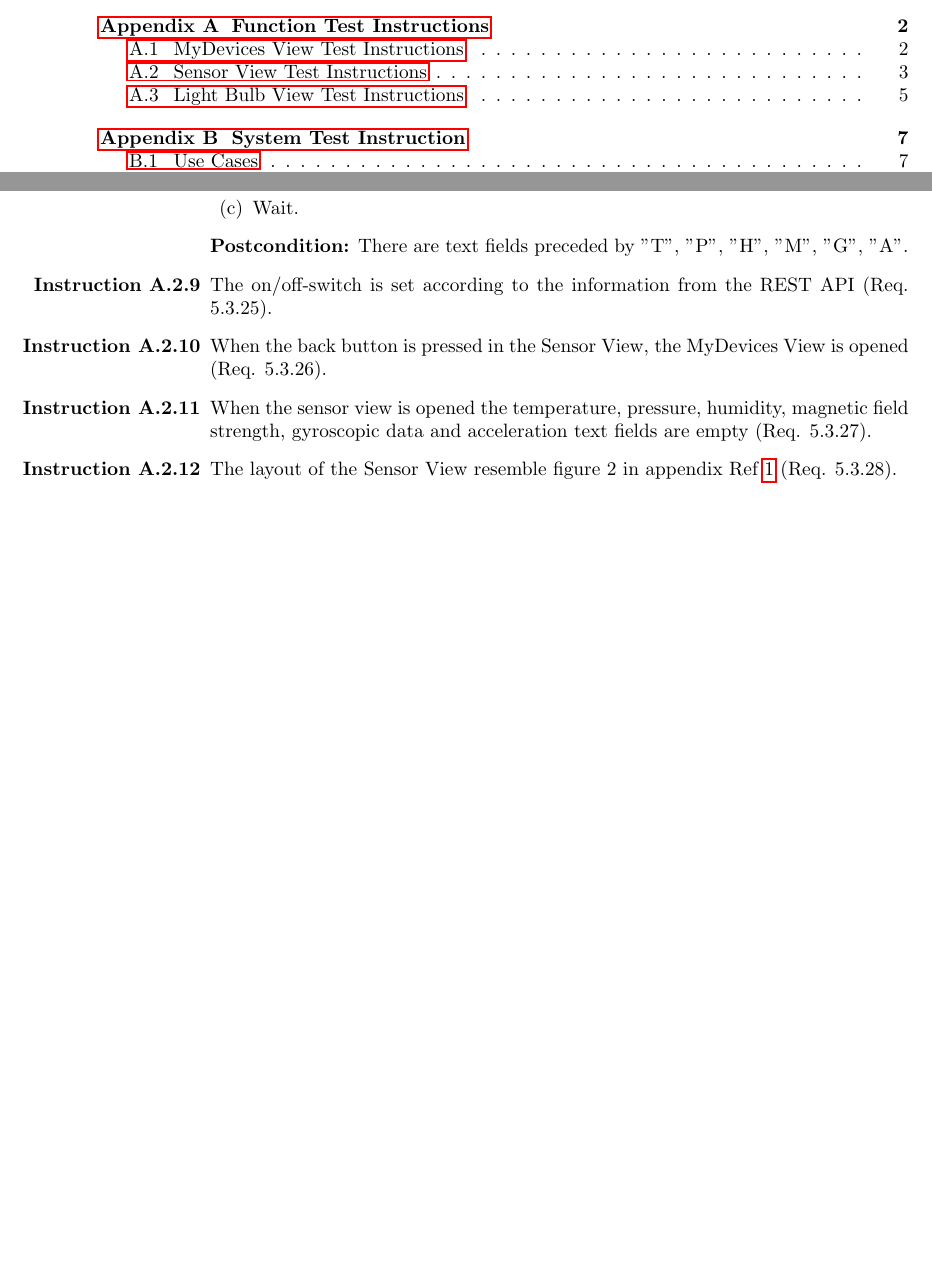
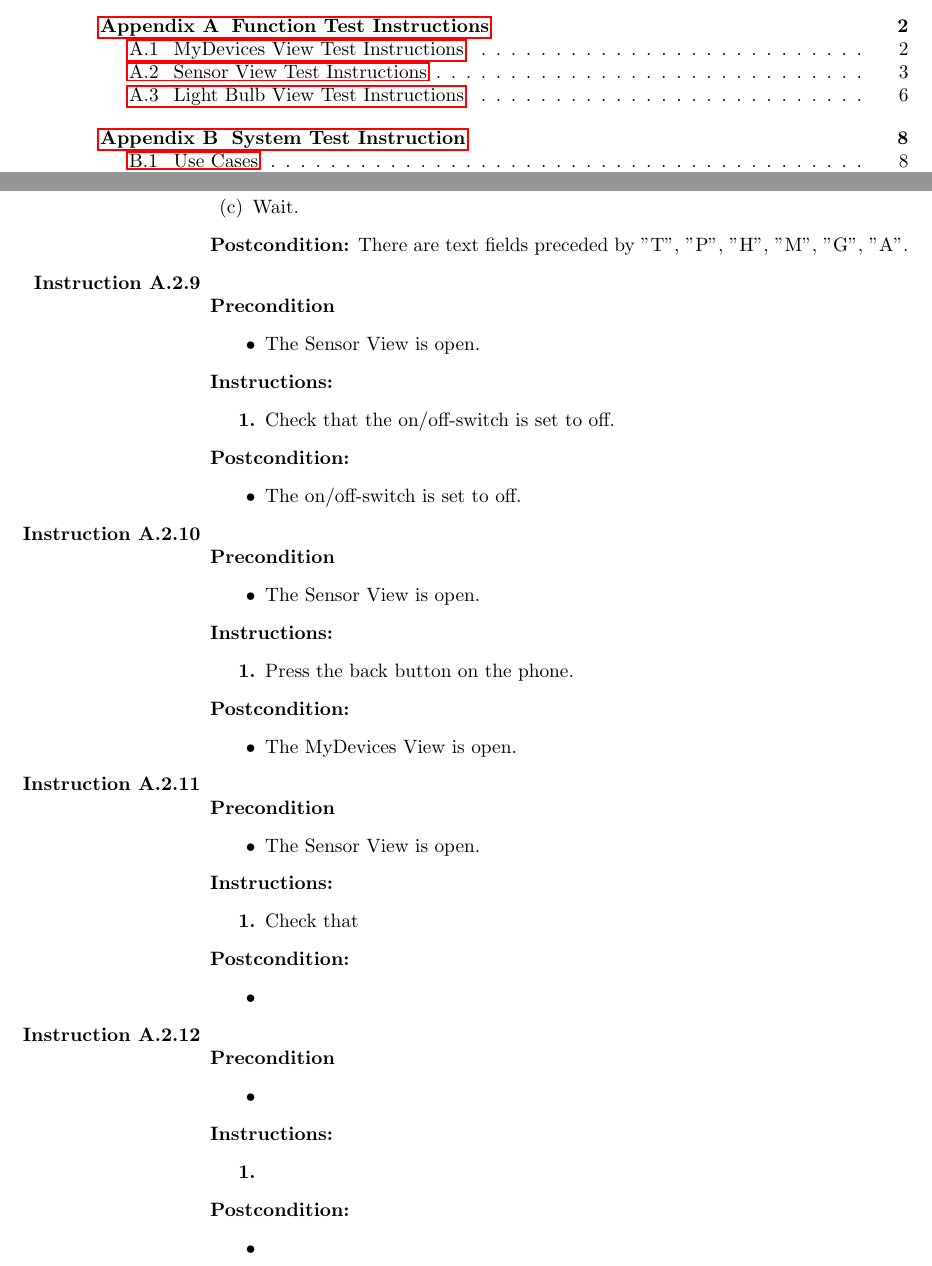
Before and after one commit to ockka/ETSN05-Group2, a LaTeX document (docs/SVVI/PUSS154215.tex): two parts of pages 2 and 7 of 10 before the commit and two parts of pages 2 and 7 of 11 after it, joined at a grey line, cut so that both start at the same text, the shorter picture padded with empty space. Compiled offline with pdfLaTeX.

Commit message:
PUSS154215 v_0-0 Wrote some instructions.

```diff
--- a/docs/SVVI/PUSS154215.tex
+++ b/docs/SVVI/PUSS154215.tex
@@ -287,14 +287,57 @@ This is appendix A where we list all function test instructions.
     			\textbf{Postcondition:} There are text fields preceded by "T", "P", "H", "M", "G", "A".
 %\item If there is no data to retrieve for any of the physical quantities: temperature, pressure, humidity, magnetic field strength, gyroscopic data and acceleration when the corresponding "Get" button is pressed the corresponding, text fields display "No data available" (Req. 5.3.19, 5.3.20, 5.3.21, 5.3.22, 5.3.23, 5.3.24).
 
-\item The on/off-switch is set according to the information from the REST API (Req. 5.3.25).
+	\item
+		\begin{precondition}
+			\item The Sensor View is open.
+		\end{precondition}
+		\begin{instruction}
+			\item Check that the on/off-switch is set to off.
+		\end{instruction}
+		\begin{postcondition}
+			\item The on/off-switch is set to off.
+		\end{postcondition}
 
-\item When the back button is pressed in the Sensor View, the MyDevices View is opened (Req. 5.3.26).
+%\item The on/off-switch is set according to the information from the REST API (Req. 5.3.25).
 
-\item When the sensor view is opened the temperature, pressure, humidity, magnetic field strength, gyroscopic data and acceleration text fields are empty (Req. 5.3.27).
+	\item
+		\begin{precondition}
+			\item The Sensor View is open.
+		\end{precondition}
+		\begin{instruction}
+			\item Press the back button on the phone.
+		\end{instruction}
+		\begin{postcondition}
+			\item The MyDevices View is open.
+		\end{postcondition}
 
-% Nytt requirement!
-\item The layout of the Sensor View resemble figure 2 in appendix  Ref \ref{refdocs:srs} (Req. 5.3.28).
+%\item When the back button is pressed in the Sensor View, the MyDevices View is opened (Req. 5.3.26).
+
+	\item
+		\begin{precondition}
+			\item The Sensor View is open.
+		\end{precondition}
+		\begin{instruction}
+			\item Check that
+		\end{instruction}
+		\begin{postcondition}
+			\item
+		\end{postcondition}
+
+%\item When the sensor view is opened the temperature, pressure, humidity, magnetic field strength, gyroscopic data and acceleration text fields are empty (Req. 5.3.27).
+
+	\item
+		\begin{precondition}
+			\item
+		\end{precondition}
+		\begin{instruction}
+			\item
+		\end{instruction}
+		\begin{postcondition}
+			\item
+		\end{postcondition}
+
+%\item The layout of the Sensor View resemble figure 2 in appendix  Ref \ref{refdocs:srs} (Req. 5.3.28).
 
 \end{testlist}
 
```
